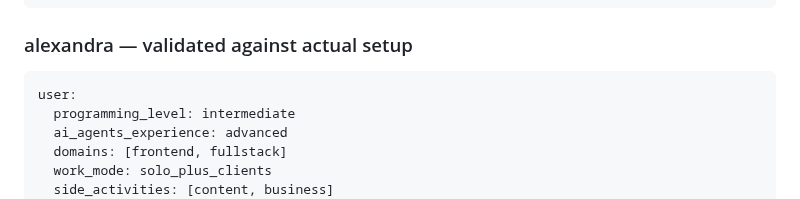
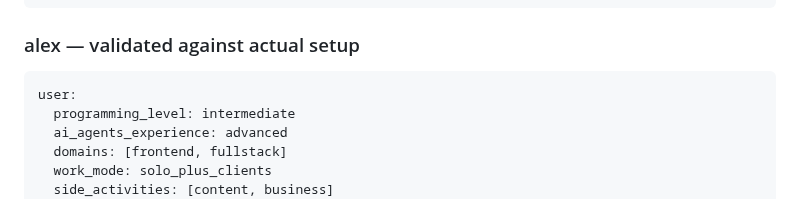
Before and after one commit to alexadark/riff, a Markdown page: commands/onboard.md, the part around the change. Drawn GitHub-style.

````diff
--- a/commands/onboard.md
+++ b/commands/onboard.md
@@ -281,7 +281,7 @@ notifications:
   channel: none
 ```
 
-### alexandra — validated against actual setup
+### alex — validated against actual setup
 
 ```yaml
 user:
````
Also changed, not shown: README.md (+1 -1 lines).
